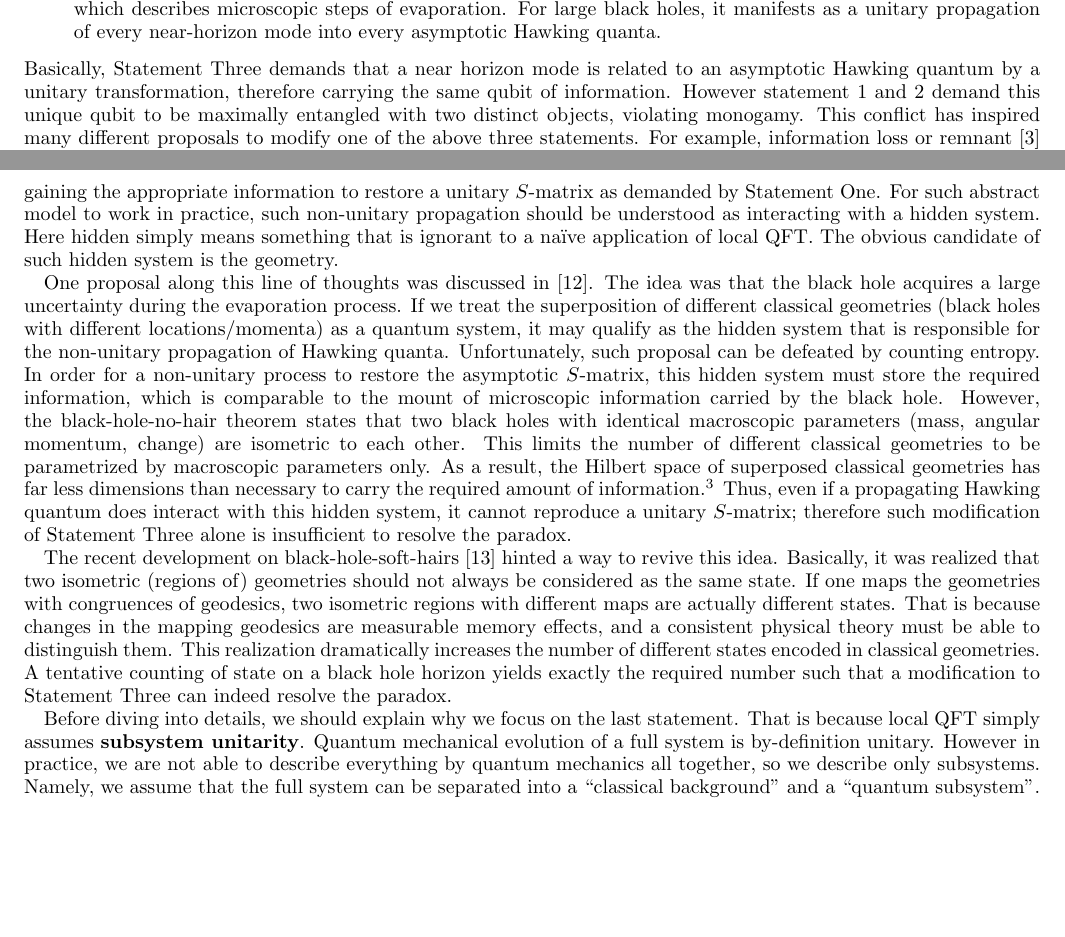
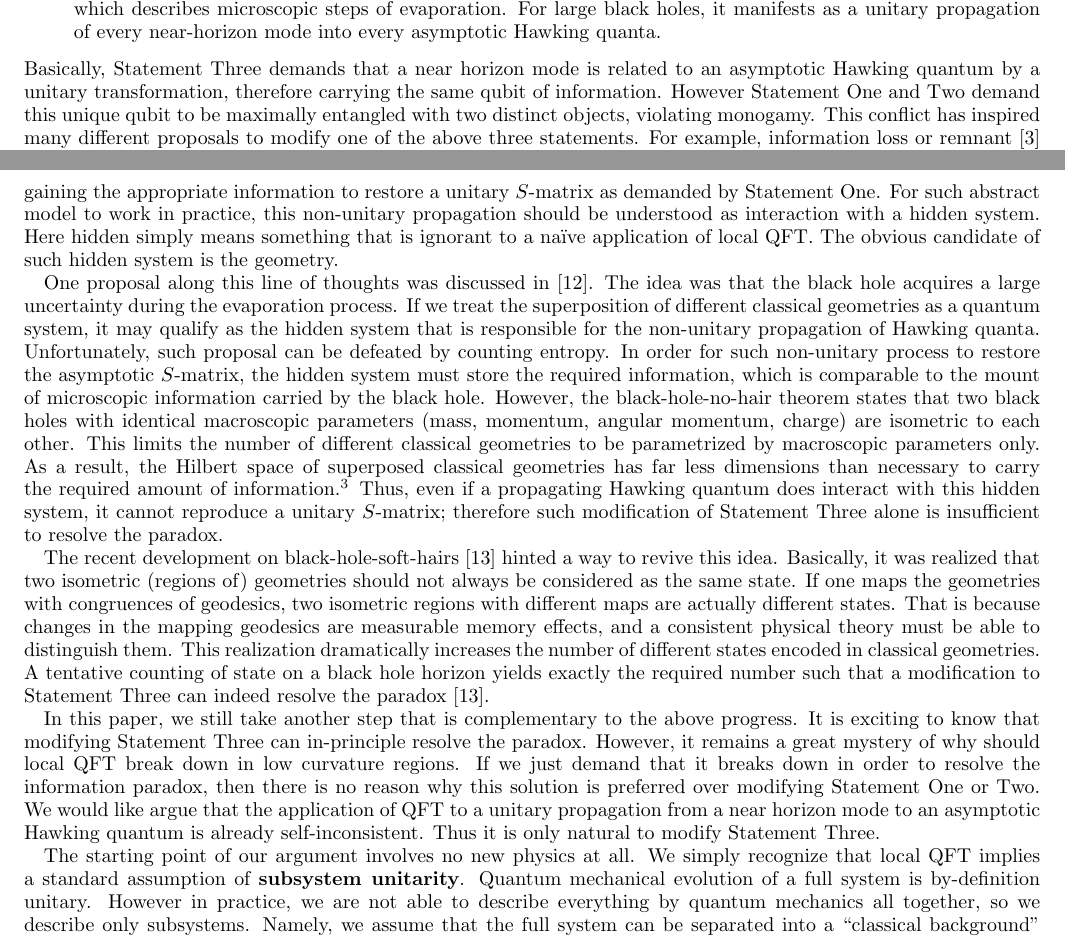
Before and after one commit to DarshKodwani/BlackHole_uncertainity, a LaTeX paper (Draft_BH_shells.tex): two parts of pages 1 and 2 of 12, joined at a grey line, cut so that both start at the same text, the shorter picture padded with empty space. Compiled offline with pdfLaTeX.

Commit message:
intro update

```diff
--- a/Draft_BH_shells.tex
+++ b/Draft_BH_shells.tex
@@ -62,7 +62,7 @@ Therefore, there is no drama while crossing the horizon.
 For large black holes, it manifests as a unitary propagation of every near-horizon mode into every asymptotic Hawking quanta.
 \end{itemize}
 Basically, Statement Three demands that a near horizon mode is related to an asymptotic Hawking quantum by a unitary transformation, therefore carrying the same qubit of information.
-However statement 1 and 2 demand this unique qubit to be maximally entangled with two distinct objects, violating monogamy.
+However Statement One and Two demand this unique qubit to be maximally entangled with two distinct objects, violating monogamy.
 This conflict has inspired many different proposals to modify one of the above three statements.
 For example, information loss or remnant \cite{Bek94} modifies Statement One;
 firewall \cite{BraPir09,AMPS} or ER=EPR \cite{MalSus13} modifies Statement Two;
@@ -78,16 +78,16 @@ Before presenting our argument, we will first explain its relation to some exist
 The recent paper by Osuga and Page \cite{OsuPag16} provides an abstract framework of how modifying Statement Three resolves the paradox.
 Basically, the near horizon mode is thermal as demanded by Statement Two.
 But it propagates out in a non-unitary process, gaining the appropriate information to restore a unitary $S$-matrix as demanded by Statement One.
-For such abstract model to work in practice, such non-unitary propagation should be understood as interacting with a hidden system.
+For such abstract model to work in practice, this non-unitary propagation should be understood as interaction with a hidden system.
 Here hidden simply means something that is ignorant to a na\"ive application of local QFT.
 The obvious candidate of such hidden system is the geometry.
 
 One proposal along this line of thoughts was discussed in \cite{NomVar12}.
 The idea was that the black hole acquires a large uncertainty during the evaporation process.
-If we treat the superposition of different classical geometries (black holes with different locations/momenta) as a quantum system, it may qualify as the hidden system that is responsible for the non-unitary propagation of Hawking quanta.
+If we treat the superposition of different classical geometries as a quantum system, it may qualify as the hidden system that is responsible for the non-unitary propagation of Hawking quanta.
 Unfortunately, such proposal can be defeated by counting entropy.
-In order for a non-unitary process to restore the asymptotic $S$-matrix, this hidden system must store the required information, which is comparable to the mount of microscopic information carried by the black hole.
-However, the black-hole-no-hair theorem states that two black holes with identical macroscopic parameters (mass, angular momentum, change) are isometric to each other.
+In order for such non-unitary process to restore the asymptotic $S$-matrix, the hidden system must store the required information, which is comparable to the mount of microscopic information carried by the black hole.
+However, the black-hole-no-hair theorem states that two black holes with identical macroscopic parameters (mass, momentum, angular momentum, charge) are isometric to each other.
 This limits the number of different classical geometries to be parametrized by macroscopic parameters only.
 As a result, the Hilbert space of superposed classical geometries has far less dimensions than necessary to carry the required amount of information.\footnote{We thank Raphael Bousso for private communication.}
 Thus, even if a propagating Hawking quantum does interact with this hidden system, it cannot reproduce a unitary $S$-matrix; therefore such modification of Statement Three alone is insufficient to resolve the paradox.
@@ -97,10 +97,16 @@ Basically, it was realized that two isometric (regions of) geometries should not
 If one maps the geometries with congruences of geodesics, two isometric regions with different maps are actually different states.
 That is because changes in the mapping geodesics are measurable memory effects, and a consistent physical theory must be able to distinguish them.
 This realization dramatically increases the number of different states encoded in classical geometries.
-A tentative counting of state on a black hole horizon yields exactly the required number such that a modification to Statement Three can indeed resolve the paradox.
+A tentative counting of state on a black hole horizon yields exactly the required number such that a modification to Statement Three can indeed resolve the paradox \cite{HawPer16}.
 
-Before diving into details, we should explain why we focus on the last statement.
-That is because local QFT simply assumes {\bf subsystem unitarity}.
+In this paper, we still take another step that is complementary to the above progress. It is exciting to know that modifying Statement Three can in-principle resolve the paradox.
+However, it remains a great mystery of why should local QFT break down in low curvature regions.
+If we just demand that it breaks down in order to resolve the information paradox, then there is no reason why this solution is preferred over modifying Statement One or Two.
+We would like argue that the application of QFT to a unitary propagation from a near horizon mode to an asymptotic Hawking quantum is already self-inconsistent.
+Thus it is only natural to modify Statement Three.
+
+The starting point of our argument involves no new physics at all.
+We simply recognize that local QFT implies a standard assumption of {\bf subsystem unitarity}.
 Quantum mechanical evolution of a full system is by-definition unitary.
 However in practice, we are not able to describe everything by quantum mechanics all together, so we describe only subsystems.
 Namely, we assume that the full system can be separated into a ``classical background'' and a ``quantum subsystem''.
```
Also changed, not shown: Draft_BH_shells.pdf, 3 other files.
